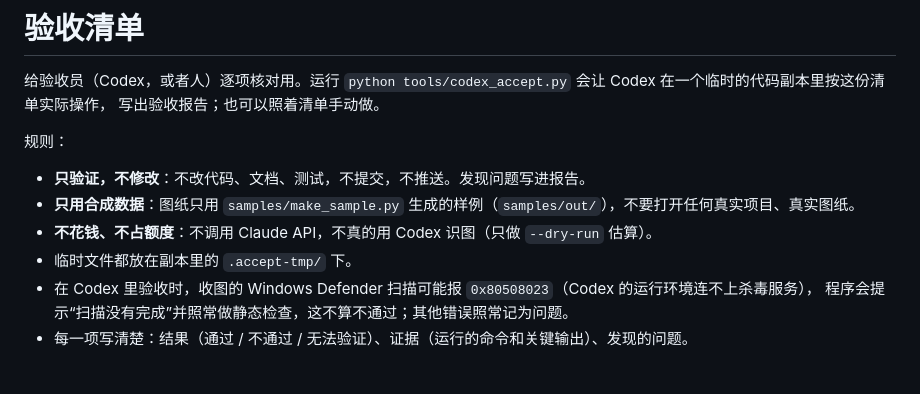
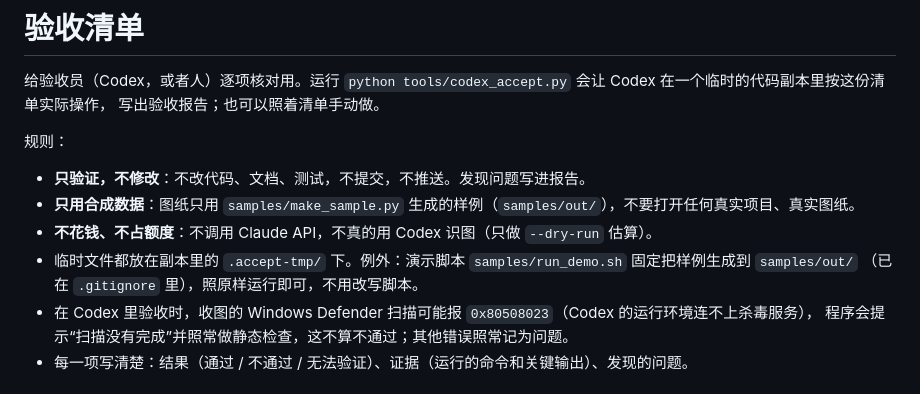
Before and after one commit to Yudreamsky/bidbench, a Markdown page: docs/验收清单.md, the part around the change. GitHub-like rendering.

Commit message:
验收清单：演示脚本把样例写到 samples/out/ 不算违反临时文件规则
Co-Authored-By: Claude Opus 5.5 <noreply@anthropic.com>

```diff
--- a/docs/验收清单.md
+++ b/docs/验收清单.md
@@ -8,7 +8,8 @@
 - **只验证，不修改**：不改代码、文档、测试，不提交，不推送。发现问题写进报告。
 - **只用合成数据**：图纸只用 `samples/make_sample.py` 生成的样例（`samples/out/`），不要打开任何真实项目、真实图纸。
 - **不花钱、不占额度**：不调用 Claude API，不真的用 Codex 识图（只做 `--dry-run` 估算）。
-- 临时文件都放在副本里的 `.accept-tmp/` 下。
+- 临时文件都放在副本里的 `.accept-tmp/` 下。例外：演示脚本 `samples/run_demo.sh` 固定把样例生成到 `samples/out/`
+  （已在 `.gitignore` 里），照原样运行即可，不用改写脚本。
 - 在 Codex 里验收时，收图的 Windows Defender 扫描可能报 `0x80508023`（Codex 的运行环境连不上杀毒服务），
   程序会提示“扫描没有完成”并照常做静态检查，这不算不通过；其他错误照常记为问题。
 - 每一项写清楚：结果（通过 / 不通过 / 无法验证）、证据（运行的命令和关键输出）、发现的问题。
```
